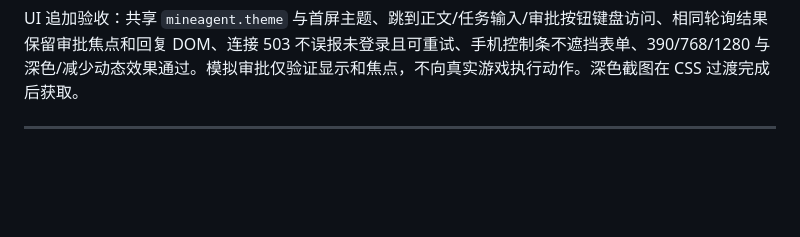
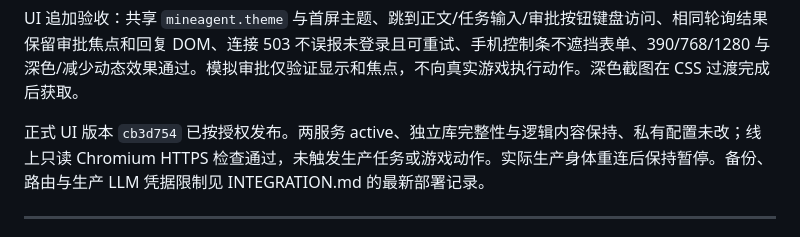
Before and after one commit to jurky123/mineAgent, a Markdown page: aiplayer/VALIDATION.md, the part around the change. Rendered like a GitHub page; blank space fills up the shorter version.

```diff
--- a/aiplayer/VALIDATION.md
+++ b/aiplayer/VALIDATION.md
@@ -16,6 +16,8 @@ node scripts/player-portal-e2e.mjs /tmp/player-portal-fixture
 论坛默认关闭；下方 V1 论坛验收是历史记录。历史兼容测试夹具显式设置 `forumEnabled=true`，不表示本轮启用论坛或写作。未修改数据库 schema 或重置任何内容。生产部署核查记录见 INTEGRATION.md。
 
 UI 追加验收：共享 `mineagent.theme` 与首屏主题、跳到正文/任务输入/审批按钮键盘访问、相同轮询结果保留审批焦点和回复 DOM、连接 503 不误报未登录且可重试、手机控制条不遮挡表单、390/768/1280 与深色/减少动态效果通过。模拟审批仅验证显示和焦点，不向真实游戏执行动作。深色截图在 CSS 过渡完成后获取。
+
+正式 UI 版本 `cb3d754` 已按授权发布。两服务 active、独立库完整性与逻辑内容保持、私有配置未改；线上只读 Chromium HTTPS 检查通过，未触发生产任务或游戏动作。实际生产身体重连后保持暂停。备份、路由与生产 LLM 凭据限制见 INTEGRATION.md 的最新部署记录。
 
 ---
 
```
Also changed, not shown: aiplayer/INTEGRATION.md (+11 -0 lines).
